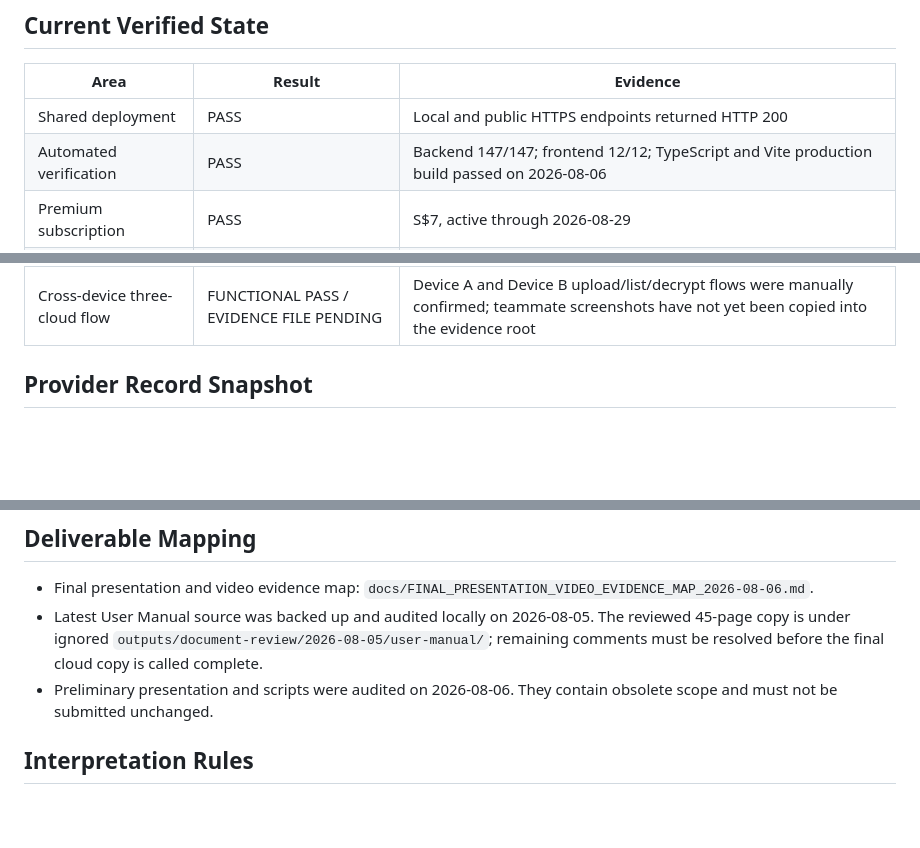
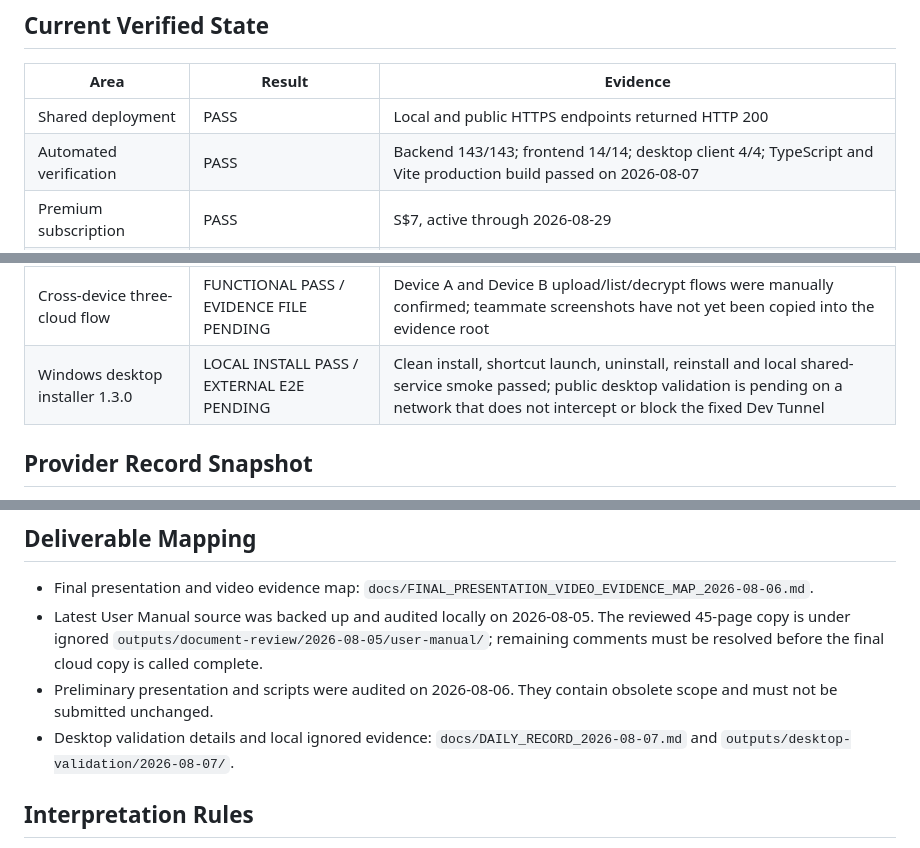
Before and after one commit to Kasimer-0/CSIT321-FY-Project-Seamless-File-Encryption-App-for-Cloud-, a Markdown page: docs/FINAL_EVIDENCE_INDEX_2026-07-31.md, 3 parts joined by grey strips. GitHub-like rendering; blank space fills up the shorter version.

```diff
--- a/docs/FINAL_EVIDENCE_INDEX_2026-07-31.md
+++ b/docs/FINAL_EVIDENCE_INDEX_2026-07-31.md
@@ -12,7 +12,7 @@ Last updated: 2026-08-06
 | Area | Result | Evidence |
 | --- | --- | --- |
 | Shared deployment | PASS | Local and public HTTPS endpoints returned HTTP 200 |
-| Automated verification | PASS | Backend 147/147; frontend 12/12; TypeScript and Vite production build passed on 2026-08-06 |
+| Automated verification | PASS | Backend 143/143; frontend 14/14; desktop client 4/4; TypeScript and Vite production build passed on 2026-08-07 |
 | Premium subscription | PASS | S$7, active through 2026-08-29 |
 | Device state | PASS | Two retained active devices; temporary automation devices removed |
 | Device limit | PENDING | The old `device-a/MD-A-01-registered-devices.png` shows a superseded temporary 3/3 rule; capture the final `2/5 active devices` state |
@@ -28,6 +28,7 @@ Last updated: 2026-08-06
 | Rule-based privacy warning | PASS | `device-a/PRIVACY-01-sensitive-data-warning.png`; upload was cancelled before any ciphertext was sent |
 | Device revoke/restore control | CODE/TEST PASS; UI EVIDENCE PENDING | Restore is owner-scoped and Premium-only; a restored device must complete a fresh login and claim an available slot |
 | Cross-device three-cloud flow | FUNCTIONAL PASS / EVIDENCE FILE PENDING | Device A and Device B upload/list/decrypt flows were manually confirmed; teammate screenshots have not yet been copied into the evidence root |
+| Windows desktop installer 1.3.0 | LOCAL INSTALL PASS / EXTERNAL E2E PENDING | Clean install, shortcut launch, uninstall, reinstall and local shared-service smoke passed; public desktop validation is pending on a network that does not intercept or block the fixed Dev Tunnel |
 
 ## Provider Record Snapshot
 
@@ -55,6 +56,7 @@ Device B uploads were also reported as listed and decrypted on Device A. Add the
 - Final presentation and video evidence map: `docs/FINAL_PRESENTATION_VIDEO_EVIDENCE_MAP_2026-08-06.md`.
 - Latest User Manual source was backed up and audited locally on 2026-08-05. The reviewed 45-page copy is under ignored `outputs/document-review/2026-08-05/user-manual/`; remaining comments must be resolved before the final cloud copy is called complete.
 - Preliminary presentation and scripts were audited on 2026-08-06. They contain obsolete scope and must not be submitted unchanged.
+- Desktop validation details and local ignored evidence: `docs/DAILY_RECORD_2026-08-07.md` and `outputs/desktop-validation/2026-08-07/`.
 
 ## Interpretation Rules
 
```
Also changed, not shown: other parts of docs/FINAL_EVIDENCE_INDEX_2026-07-31.md (+1 -1 lines), docs/DAILY_RECORD_2026-08-07.md (added, +55 -0 lines), docs/FINAL_SUBMISSION_CHECKLIST_2026-08-15.md (+14 -3 lines).
